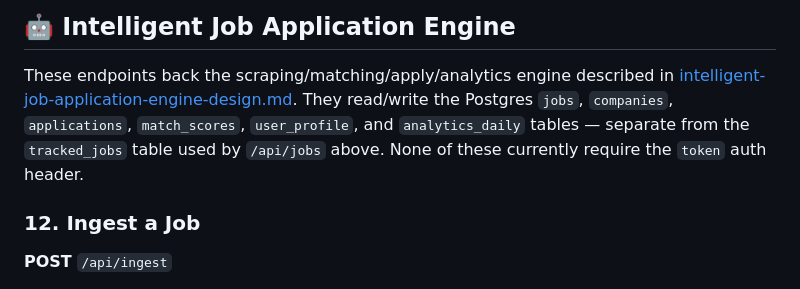
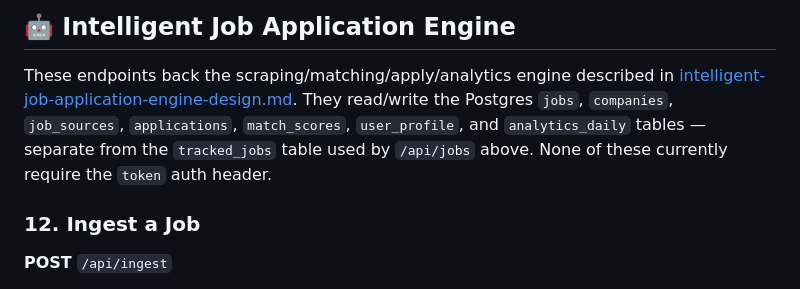
Before and after one commit to Amiya-Krishna/Automated-Job-Application-Tracking-System-with-Email-Ingestion-and-Analytics-Pipeline, a Markdown page: docs/API_ENDPOINTS.md, the part around one of its changes. Drawn GitHub-style.

```diff
--- a/docs/API_ENDPOINTS.md
+++ b/docs/API_ENDPOINTS.md
@@ -295,10 +295,10 @@ subject lines.
 
 These endpoints back the scraping/matching/apply/analytics engine described
 in [intelligent-job-application-engine-design.md](intelligent-job-application-engine-design.md).
-They read/write the Postgres `jobs`, `companies`, `applications`,
-`match_scores`, `user_profile`, and `analytics_daily` tables — separate from
-the `tracked_jobs` table used by `/api/jobs` above. None of these currently
-require the `token` auth header.
+They read/write the Postgres `jobs`, `companies`, `job_sources`,
+`applications`, `match_scores`, `user_profile`, and `analytics_daily` tables
+— separate from the `tracked_jobs` table used by `/api/jobs` above. None of
+these currently require the `token` auth header.
 
 ### 12. Ingest a Job
 
```
Also changed, not shown: other parts of docs/API_ENDPOINTS.md (+57 -0 lines), docs/PROJECT_STRUCTURE.md (+22 -5 lines).
